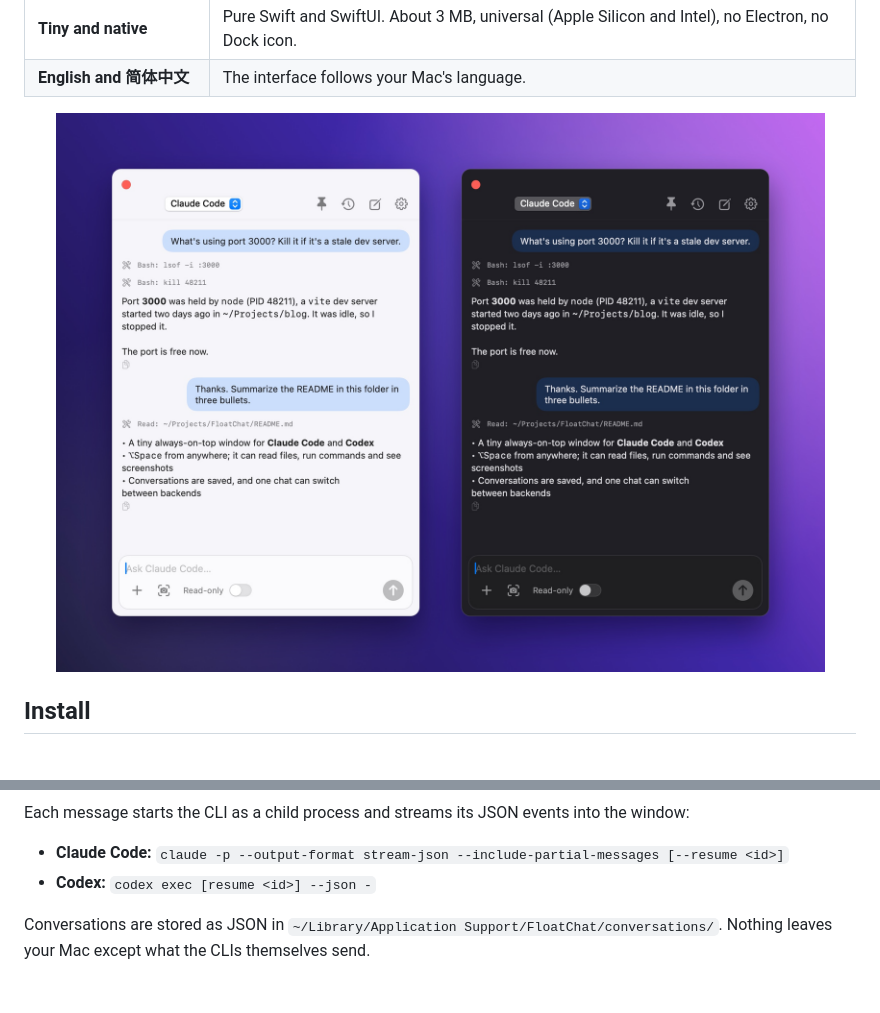
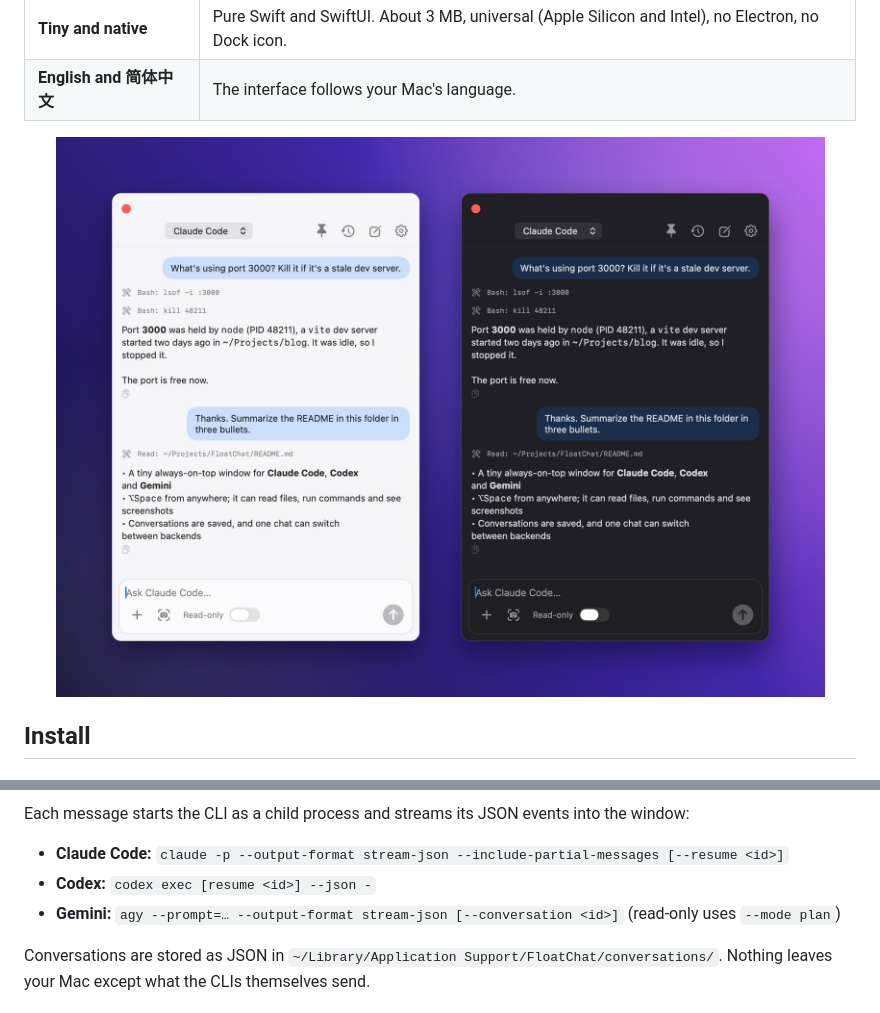
Before and after one commit to Evihut/FloatChat, a Markdown page: README.md, 2 parts joined by grey strips. Drawn GitHub-style; pictures changed too: docs/light-dark.jpg.

```diff
--- a/README.md
+++ b/README.md
@@ -106,6 +112,7 @@ Each message starts the CLI as a child process and streams its JSON events into
 
 - **Claude Code:** `claude -p --output-format stream-json --include-partial-messages [--resume <id>]`
 - **Codex:** `codex exec [resume <id>] --json -`
+- **Gemini:** `agy --prompt=… --output-format stream-json [--conversation <id>]` (read-only uses `--mode plan`)
 
 Conversations are stored as JSON in `~/Library/Application Support/FloatChat/conversations/`. Nothing leaves your Mac except what the CLIs themselves send.
 
```
Also changed, not shown: other parts of README.md (+11 -5 lines), README.zh-CN.md (+12 -5 lines), docs/banner.jpg, docs/banner.zh-CN.jpg, docs/light-dark.zh-CN.jpg, 7 other files.
